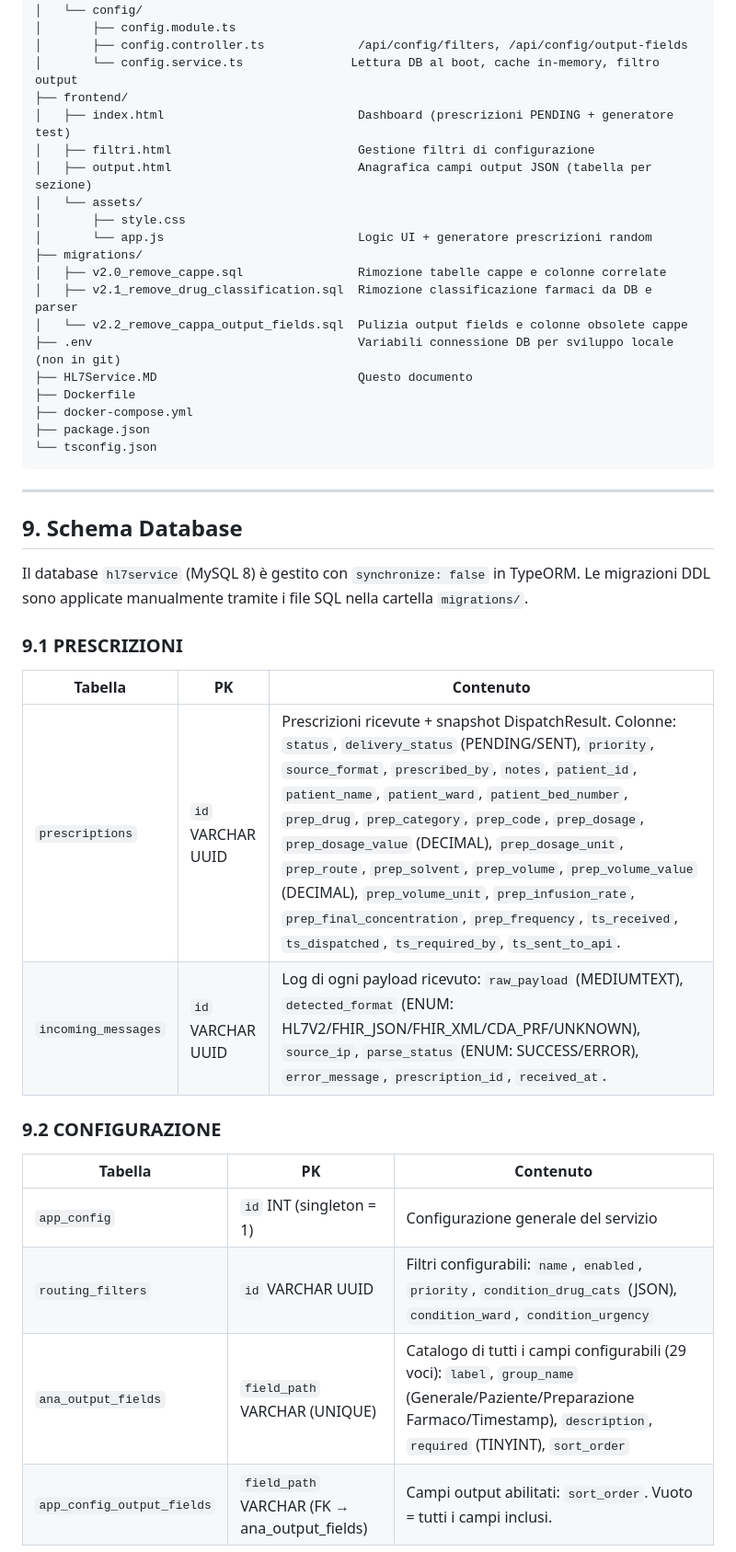
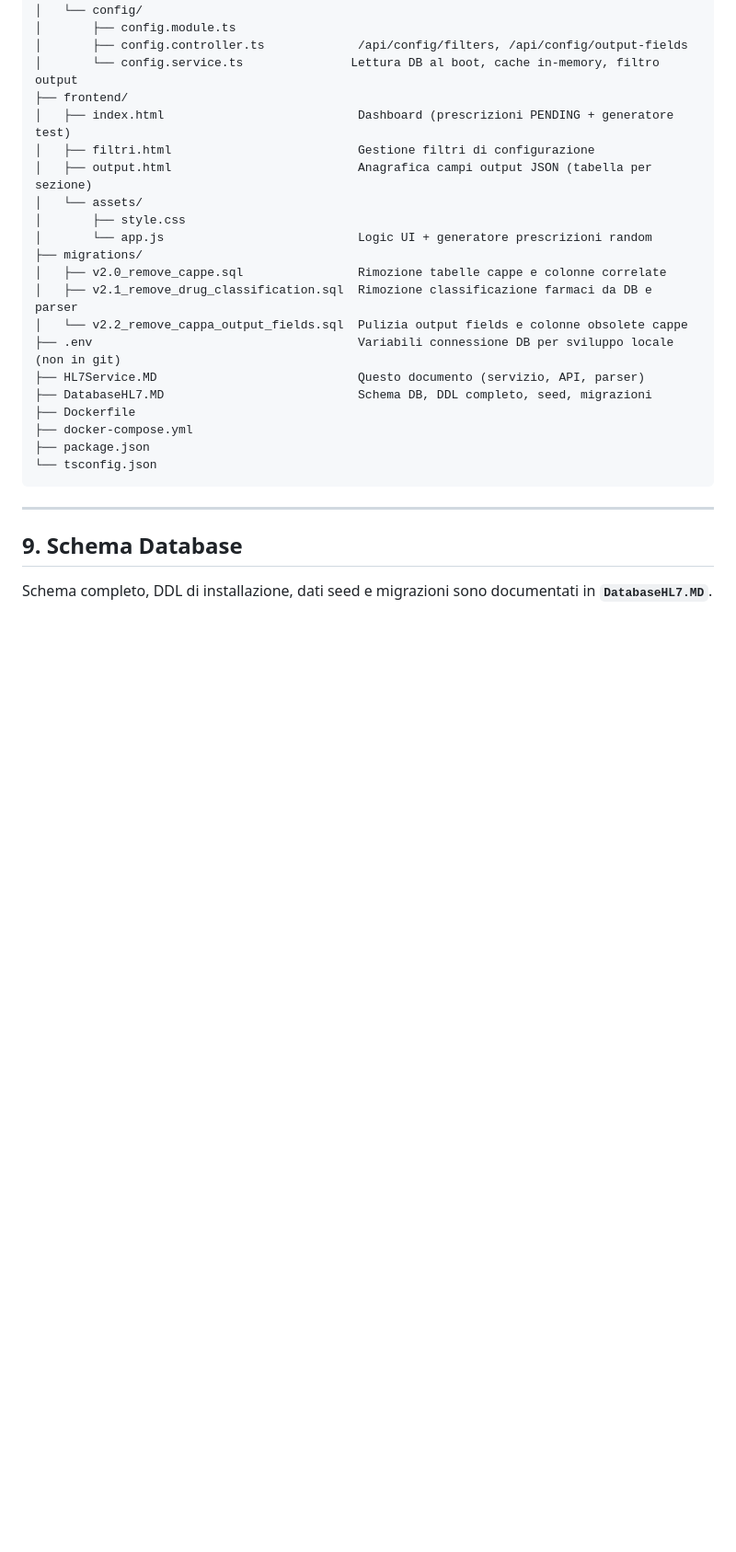
Before and after one commit to fedepass/InterfacciaHL7, a Markdown page: HL7Service.MD, the part around one of its changes. Shown at 92% size. Drawn GitHub-style; blank space fills up the shorter version.

```diff
--- a/HL7Service.MD
+++ b/HL7Service.MD
@@ -602,7 +604,8 @@ servizio-hl7/
 │   ├── v2.1_remove_drug_classification.sql  Rimozione classificazione farmaci da DB e parser
 │   └── v2.2_remove_cappa_output_fields.sql  Pulizia output fields e colonne obsolete cappe
 ├── .env                                     Variabili connessione DB per sviluppo locale (non in git)
-├── HL7Service.MD                            Questo documento
+├── HL7Service.MD                            Questo documento (servizio, API, parser)
+├── DatabaseHL7.MD                           Schema DB, DDL completo, seed, migrazioni
 ├── Dockerfile
 ├── docker-compose.yml
 ├── package.json
@@ -613,21 +616,5 @@ servizio-hl7/
 
 ## 9. Schema Database
 
-Il database `hl7service` (MySQL 8) è gestito con `synchronize: false` in TypeORM. Le migrazioni DDL sono applicate manualmente tramite i file SQL nella cartella `migrations/`.
+Schema completo, DDL di installazione, dati seed e migrazioni sono documentati in **`DatabaseHL7.MD`**.
 
-### 9.1 PRESCRIZIONI
-
-| Tabella | PK | Contenuto |
-|---|---|---|
-| `prescriptions` | `id` VARCHAR UUID | Prescrizioni ricevute + snapshot DispatchResult. Colonne: `status`, `delivery_status` (PENDING/SENT), `priority`, `source_format`, `prescribed_by`, `notes`, `patient_id`, `patient_name`, `patient_ward`, `patient_bed_number`, `prep_drug`, `prep_category`, `prep_code`, `prep_dosage`, `prep_dosage_value` (DECIMAL), `prep_dosage_unit`, `prep_route`, `prep_solvent`, `prep_volume`, `prep_volume_value` (DECIMAL), `prep_volume_unit`, `prep_infusion_rate`, `prep_final_concentration`, `prep_frequency`, `ts_received`, `ts_dispatched`, `ts_required_by`, `ts_sent_to_api`. |
-| `incoming_messages` | `id` VARCHAR UUID | Log di ogni payload ricevuto: `raw_payload` (MEDIUMTEXT), `detected_format` (ENUM: HL7V2/FHIR_JSON/FHIR_XML/CDA_PRF/UNKNOWN), `source_ip`, `parse_status` (ENUM: SUCCESS/ERROR), `error_message`, `prescription_id`, `received_at`. |
-
-### 9.2 CONFIGURAZIONE
-
-| Tabella | PK | Contenuto |
-|---|---|---|
-| `app_config` | `id` INT (singleton = 1) | Configurazione generale del servizio |
-| `routing_filters` | `id` VARCHAR UUID | Filtri configurabili: `name`, `enabled`, `priority`, `condition_drug_cats` (JSON), `condition_ward`, `condition_urgency` |
-| `ana_output_fields` | `field_path` VARCHAR (UNIQUE) | Catalogo di tutti i campi configurabili (29 voci): `label`, `group_name` (Generale/Paziente/Preparazione Farmaco/Timestamp), `description`, `required` (TINYINT), `sort_order` |
-| `app_config_output_fields` | `field_path` VARCHAR (FK → ana_output_fields) | Campi output abilitati: `sort_order`. Vuoto = tutti i campi inclusi. |
-
```
Also changed, not shown: other parts of HL7Service.MD (+12 -41 lines), DatabaseHL7.MD (added, +503 -0 lines).
